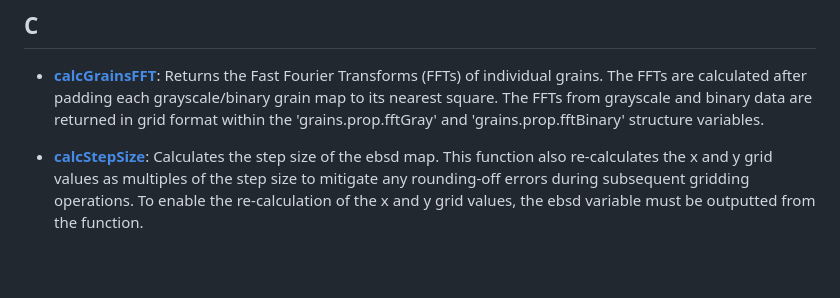
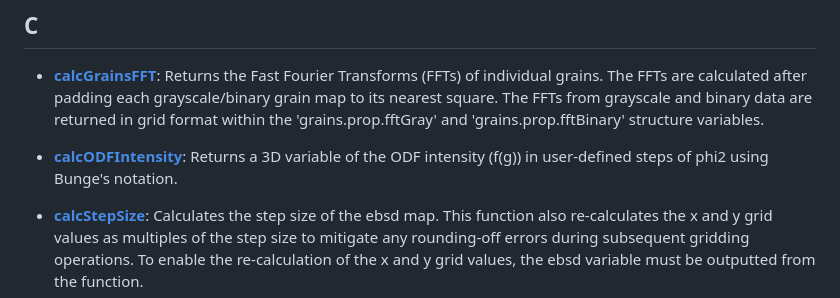
Before and after one commit to AzdiarGazder/mtexTools, a Markdown page: README.md, the part around the change. GitHub-like rendering; blank space fills up the shorter version.

```diff
--- a/README.md
+++ b/README.md
@@ -54,6 +54,8 @@ The recommended method, which helps keep all mtexTools functions and scripts up-
 
 ## C
 - [**calcGrainsFFT**](https://github.com/AzdiarGazder/mtexTools/tree/main/calcGrainsFFT): Returns the Fast Fourier Transforms (FFTs) of individual grains. The FFTs are calculated after padding each grayscale/binary grain map to its nearest square. The FFTs from grayscale and binary data are returned in grid format within the 'grains.prop.fftGray' and 'grains.prop.fftBinary' structure variables.
+
+- [**calcODFIntensity**](https://github.com/AzdiarGazder/mtexTools/tree/main/calcODFIntensity): Returns a 3D variable of the ODF intensity (f(g)) in user-defined steps of phi2 using Bunge's notation.
 
 - [**calcStepSize**](https://github.com/AzdiarGazder/mtexTools/tree/main/calcStepSize): Calculates the step size of the ebsd map. This function also re-calculates the x and y grid values as multiples of the step size to mitigate any rounding-off errors during subsequent gridding operations. To enable the re-calculation of the x and y grid values, the ebsd variable must be outputted from the function.
 
```
